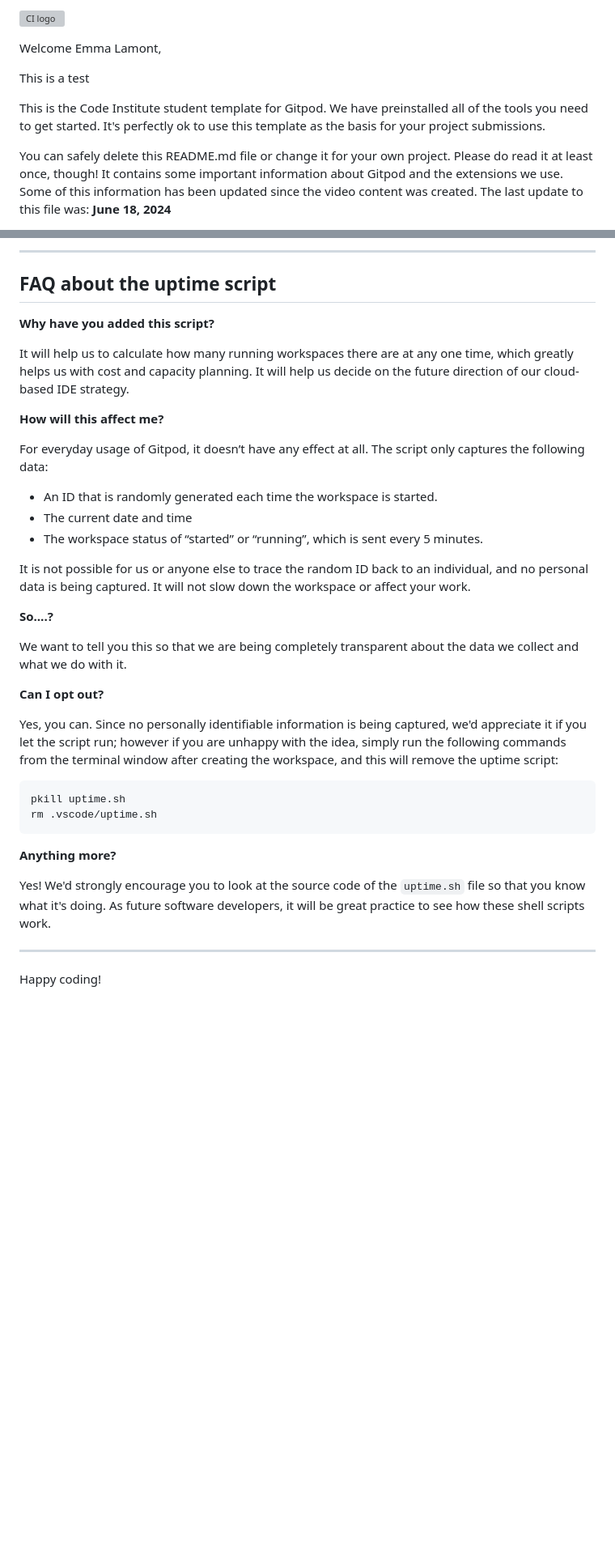
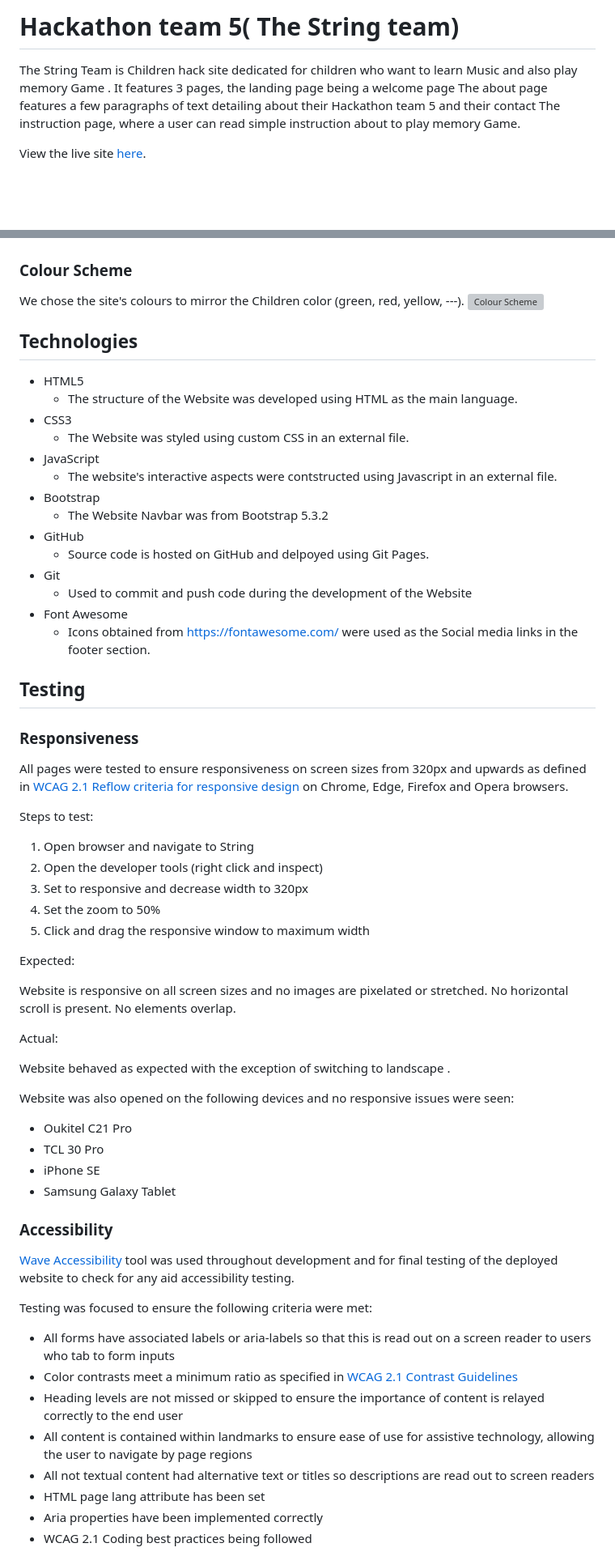
Before and after one commit to elamont174/sept-hackathon24, a Markdown page: README.md, 2 parts joined by grey strips. Shown at 81% size. GitHub-like rendering; blank space fills up the shorter version; grey boxes are pictures that could not be loaded.

````diff
--- a/README.md
+++ b/README.md
@@ -1,10 +1,11 @@
-![CI logo](https://codeinstitute.s3.amazonaws.com/fullstack/ci_logo_small.png)
+# Hackathon team 5( The String team)
 
-Welcome Emma Lamont,
+The  String Team is Children hack  site dedicated  for children who want to learn Music and also play memory Game . It features 3 pages, the landing page being a welcome page
+The about page features a few paragraphs of text detailing about their Hackathon team 5 and their contact
+The instruction  page, where a user can read simple instruction about to play memory Game.
 
-This is a test
 
-This is the Code Institute student template for Gitpod. We have preinstalled all of the tools you need to get started. It's perfectly ok to use this template as the basis for your project submissions.
 
-You can safely delete this README.md file or change it for your own project. Please do read it at least once, though! It contains some important information about Gitpod and the extensions we use. Some of this information has been updated since the video content was created. The last update to this file was: **June 18, 2024**
+View the live site
+[here](https://).
 
@@ -95,39 +93,71 @@ We continually tweak and adjust this template to help give you the best experien
 
----
 
-## FAQ about the uptime script
+### Colour Scheme
+We chose the site's colours to mirror the Children color (green, red, yellow, ---).
+![Colour Scheme](assets/images/)
 
-**Why have you added this script?**
+## Technologies
 
-It will help us to calculate how many running workspaces there are at any one time, which greatly helps us with cost and capacity planning. It will help us decide on the future direction of our cloud-based IDE strategy.
+* HTML5
+    * The structure of the Website was developed using HTML as the main language.
+* CSS3
+    * The Website was styled using custom CSS in an external file.
+* JavaScript
+    * The website's interactive aspects were contstructed using Javascript in an external file.
+* Bootstrap
+    * The Website Navbar was from Bootstrap 5.3.2
+* GitHub
+    * Source code is hosted on GitHub and delpoyed using Git Pages.
+* Git
+    * Used to commit and push code during the development of the Website
+* Font Awesome
+    * Icons obtained from https://fontawesome.com/ were used as the Social media links in the footer section.
 
-**How will this affect me?**
 
-For everyday usage of Gitpod, it doesn’t have any effect at all. The script only captures the following data:
 
-- An ID that is randomly generated each time the workspace is started.
-- The current date and time
-- The workspace status of “started” or “running”, which is sent every 5 minutes.
+## Testing
 
-It is not possible for us or anyone else to trace the random ID back to an individual, and no personal data is being captured. It will not slow down the workspace or affect your work.
+### Responsiveness
 
-**So….?**
+All pages were tested to ensure responsiveness on screen sizes from 320px and upwards as defined in [WCAG 2.1 Reflow criteria for responsive design](https://www.w3.org/WAI/WCAG21/Understanding/reflow.html) on Chrome, Edge, Firefox and Opera browsers.
 
-We want to tell you this so that we are being completely transparent about the data we collect and what we do with it.
+Steps to test:
 
-**Can I opt out?**
+1. Open browser and navigate to String
+2. Open the developer tools (right click and inspect)
+3. Set to responsive and decrease width to 320px
+4. Set the zoom to 50%
+5. Click and drag the responsive window to maximum width
 
-Yes, you can. Since no personally identifiable information is being captured, we'd appreciate it if you let the script run; however if you are unhappy with the idea, simply run the following commands from the terminal window after creating the workspace, and this will remove the uptime script:
+Expected:
 
-```
-pkill uptime.sh
-rm .vscode/uptime.sh
-```
+Website is responsive on all screen sizes and no images are pixelated or stretched.
+No horizontal scroll is present.
+No elements overlap.
 
-**Anything more?**
+Actual:
 
-Yes! We'd strongly encourage you to look at the source code of the `uptime.sh` file so that you know what it's doing. As future software developers, it will be great practice to see how these shell scripts work.
+Website behaved as expected with the exception of switching to landscape .
 
----
+Website was also opened on the following devices and no responsive issues were seen:
 
-Happy coding!
+- Oukitel C21 Pro
+- TCL 30 Pro
+- iPhone SE
+- Samsung Galaxy Tablet
+
+### Accessibility
+
+[Wave Accessibility](https://wave.webaim.org/) tool was used throughout development and for final testing of the deployed website to check for any aid accessibility testing.
+
+Testing was focused to ensure the following criteria were met:
+
+- All forms have associated labels or aria-labels so that this is read out on a screen reader to users who tab to form inputs
+- Color contrasts meet a minimum ratio as specified in [WCAG 2.1 Contrast Guidelines](https://www.w3.org/WAI/WCAG21/Understanding/contrast-minimum.html)
+- Heading levels are not missed or skipped to ensure the importance of content is relayed correctly to the end user
+- All content is contained within landmarks to ensure ease of use for assistive technology, allowing the user to navigate by page regions
+- All not textual content had alternative text or titles so descriptions are read out to screen readers
+- HTML page lang attribute has been set
+- Aria properties have been implemented correctly
+- WCAG 2.1 Coding best practices being followed
+
````
Also changed, not shown: other parts of README.md (+237 -49 lines).
